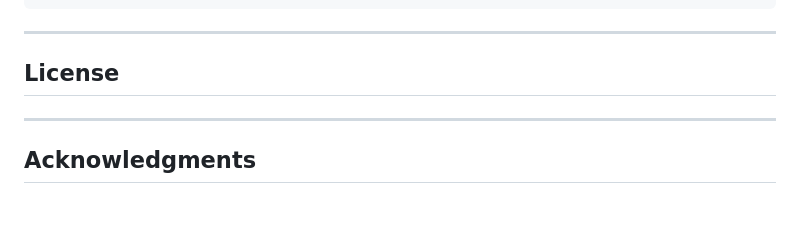
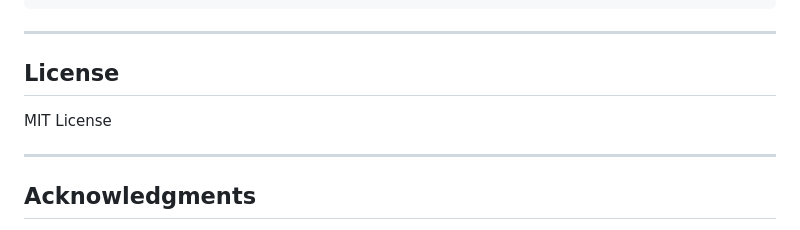
Before and after one commit to jenkenpow76/energy-transition-dashboard-zwolle, a Markdown page: README.md, the part around one of its changes. Drawn GitHub-style.

```diff
--- a/README.md
+++ b/README.md
@@ -157,7 +157,7 @@ This model, developed in **GAMA Platform v1.9.1**, simulates how buildings respo
 
 ## License
 
-
+MIT License
 
 ---
 
```
Also changed, not shown: other parts of README.md (+1 -1 lines).
